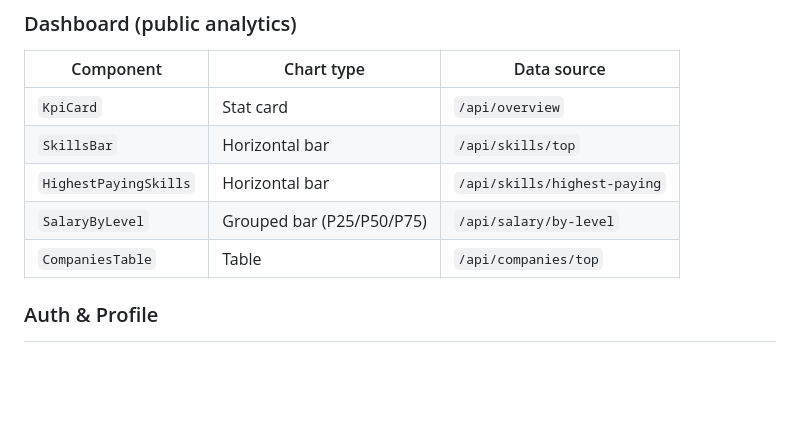
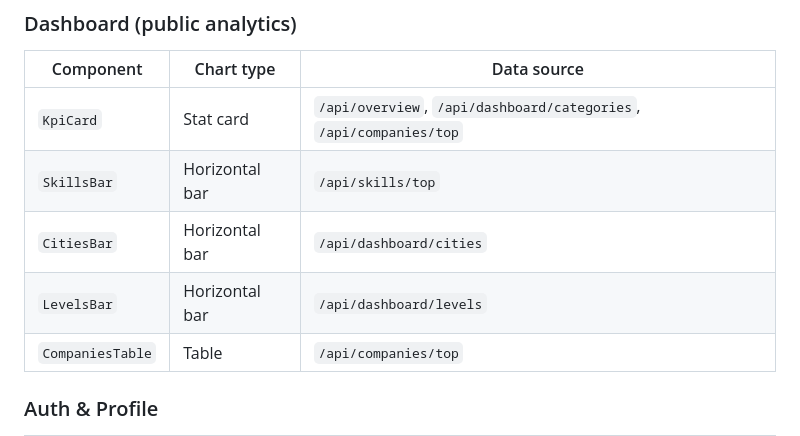
Before and after one commit to TalentPuse/Talentpuse-website-services, a Markdown page: apps/frontend/README.md, the part around the change. Drawn GitHub-style; blank space fills up the shorter version.

```diff
--- a/apps/frontend/README.md
+++ b/apps/frontend/README.md
@@ -26,10 +26,10 @@ Dashboard UI for DE/AI job market insights with user authentication, job search,
 ### Dashboard (public analytics)
 | Component | Chart type | Data source |
 |---|---|---|
-| `KpiCard` | Stat card | `/api/overview` |
+| `KpiCard` | Stat card | `/api/overview`, `/api/dashboard/categories`, `/api/companies/top` |
 | `SkillsBar` | Horizontal bar | `/api/skills/top` |
-| `HighestPayingSkills` | Horizontal bar | `/api/skills/highest-paying` |
-| `SalaryByLevel` | Grouped bar (P25/P50/P75) | `/api/salary/by-level` |
+| `CitiesBar` | Horizontal bar | `/api/dashboard/cities` |
+| `LevelsBar` | Horizontal bar | `/api/dashboard/levels` |
 | `CompaniesTable` | Table | `/api/companies/top` |
 
 ### Auth & Profile
```
Also changed, not shown: apps/backend/README.md (+3 -3 lines).
